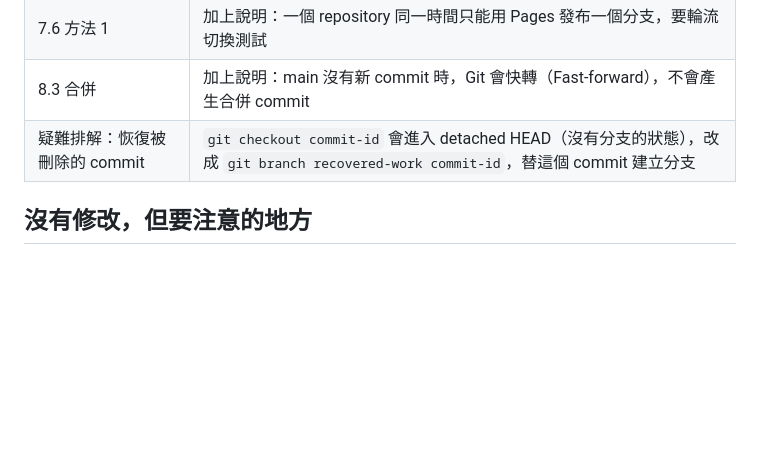
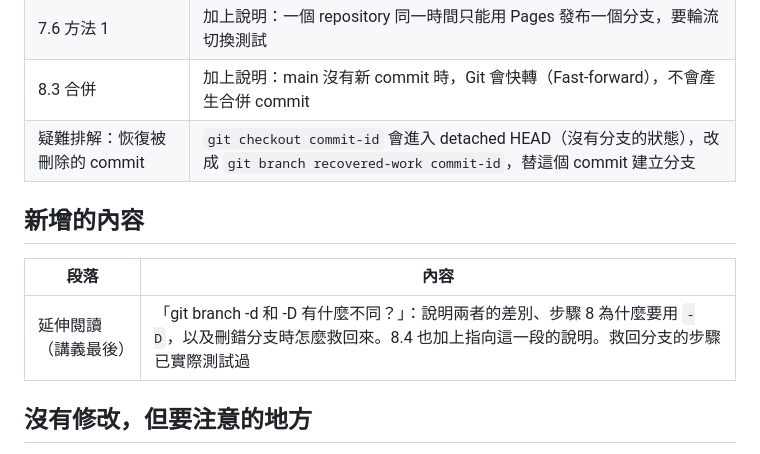
Before and after one commit to Chihuah/github-tutorial-reels, a Markdown page: handout/CHANGES.md, the part around the change. GitHub-like rendering; blank space fills up the shorter version.

```diff
--- a/handout/CHANGES.md
+++ b/handout/CHANGES.md
@@ -26,6 +26,12 @@
 | 8.3 合併 | 加上說明：main 沒有新 commit 時，Git 會快轉（Fast-forward），不會產生合併 commit |
 | 疑難排解：恢復被刪除的 commit | `git checkout commit-id` 會進入 detached HEAD（沒有分支的狀態），改成 `git branch recovered-work commit-id`，替這個 commit 建立分支 |
 
+## 新增的內容
+
+| 段落 | 內容 |
+|---|---|
+| 延伸閱讀（講義最後） | 「git branch -d 和 -D 有什麼不同？」：說明兩者的差別、步驟 8 為什麼要用 `-D`，以及刪錯分支時怎麼救回來。8.4 也加上指向這一段的說明。救回分支的步驟已實際測試過 |
+
 ## 沒有修改，但要注意的地方
 
 - **2.1 等號按鈕的 hover 顏色**：講義寫 `#1976d2`（深藍色），calculator-app 的 commit `7434ffb` 實際用的是 `#73eb97`（綠色）。講義的藍色和其他按鈕比較搭配，所以講義不改；不同的是 calculator-app，學生照講義做不會有問題。
```
Also changed, not shown: handout/github-tutorial.md (+67 -1 lines).
